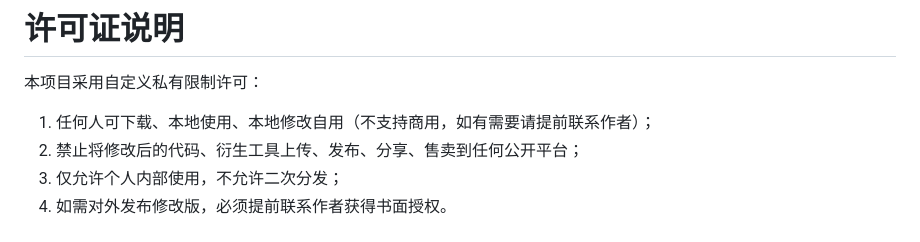
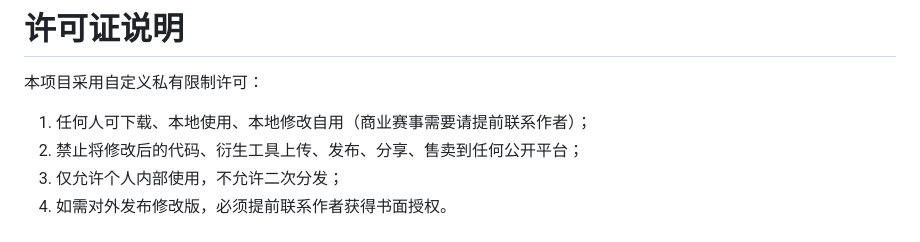
Before and after one commit to tqsy/er-bingotools, a Markdown page: README.md, the part around the change. Drawn GitHub-style.

```diff
--- a/README.md
+++ b/README.md
@@ -131,7 +131,7 @@ go run ./cmd/headless douyin 'https://www.douyin.com/follow/live/577242340198'
 # 许可证说明
 
 本项目采用自定义私有限制许可：
-1. 任何人可下载、本地使用、本地修改自用（不支持商用，如有需要请提前联系作者）；
+1. 任何人可下载、本地使用、本地修改自用（商业赛事需要请提前联系作者）；
 2. 禁止将修改后的代码、衍生工具上传、发布、分享、售卖到任何公开平台；
 3. 仅允许个人内部使用，不允许二次分发；
 4. 如需对外发布修改版，必须提前联系作者获得书面授权。
```
